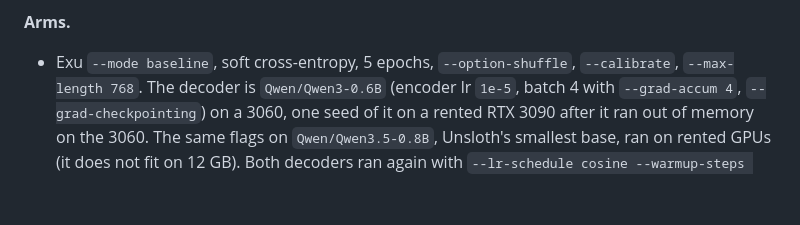
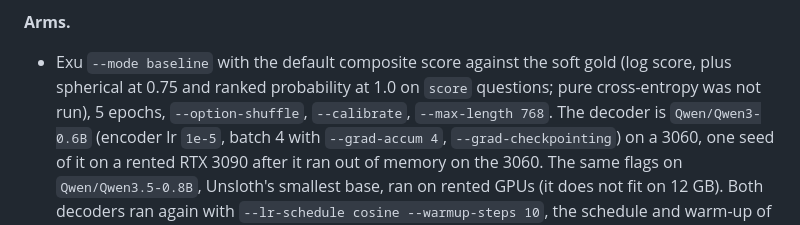
Before and after one commit to Ruivalim/exu-base, a Markdown page: BENCHMARKS.md, the part around the change. Rendered like a GitHub page; blank space fills up the shorter version.

Commit message:
docs(benchmarks): section 14 trained on the composite, not soft cross-entropy
The Exu arms ran --mode baseline with the default --spherical-weight and
--rps-weight, so they optimized the composite score against the soft gold.
Pure cross-entropy, the objective of the Unsloth arms, was not run.

```diff
--- a/BENCHMARKS.md
+++ b/BENCHMARKS.md
@@ -1254,7 +1254,9 @@ this table.
 
 **Arms.**
 
-- Exu `--mode baseline`, soft cross-entropy, 5 epochs, `--option-shuffle`,
+- Exu `--mode baseline` with the default composite score against the soft gold
+  (log score, plus spherical at 0.75 and ranked probability at 1.0 on `score`
+  questions; pure cross-entropy was not run), 5 epochs, `--option-shuffle`,
   `--calibrate`, `--max-length 768`. The decoder is `Qwen/Qwen3-0.6B` (encoder lr
   `1e-5`, batch 4 with `--grad-accum 4`, `--grad-checkpointing`) on a 3060, one seed
   of it on a rented RTX 3090 after it ran out of memory on the 3060. The same flags
```
